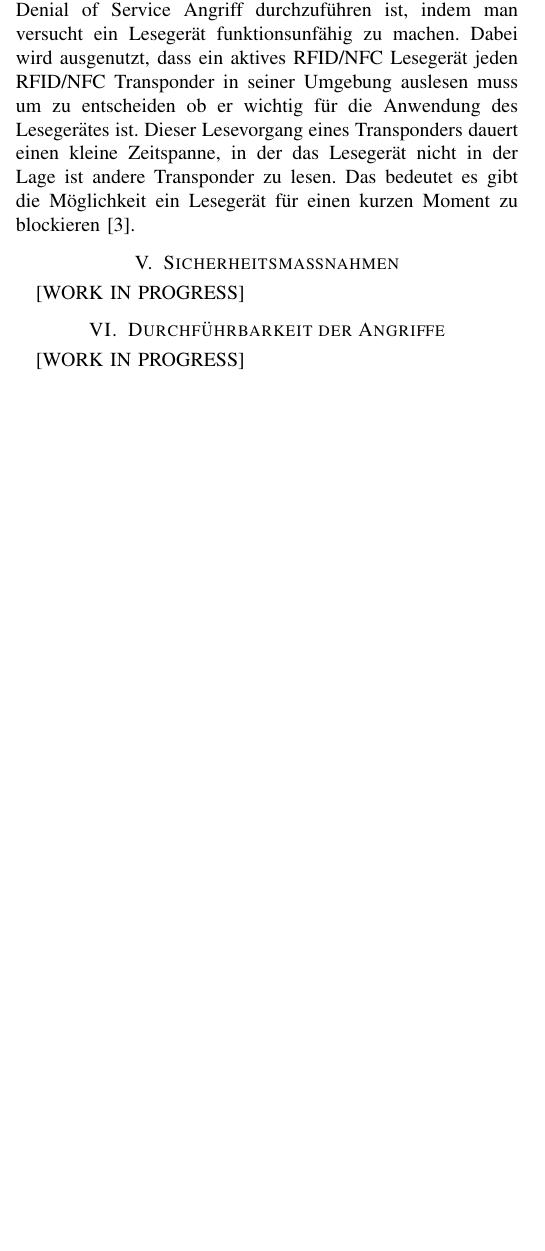
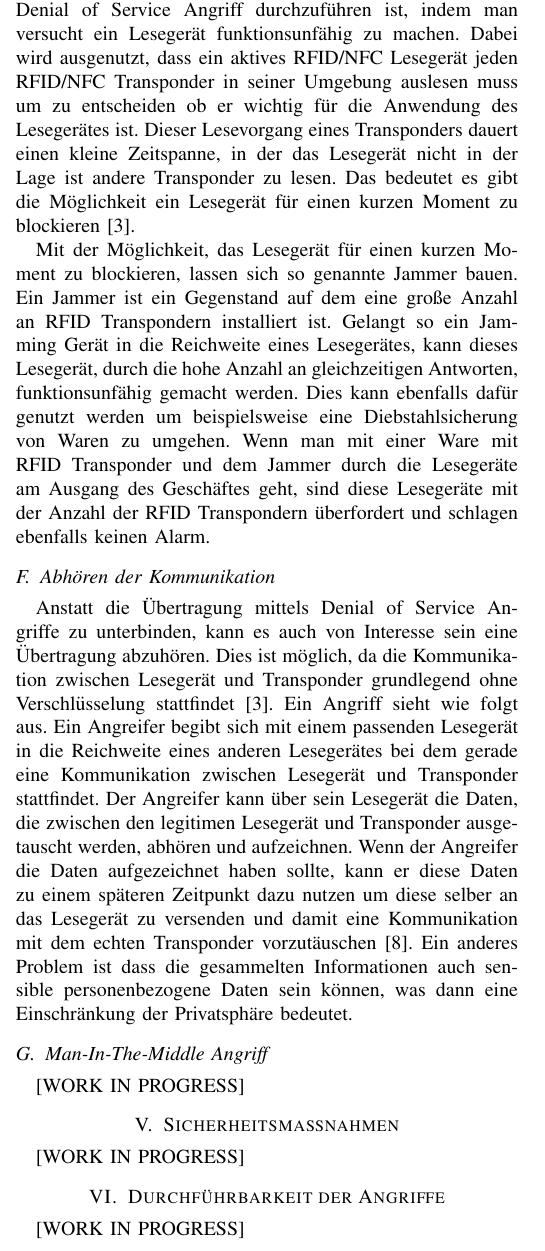
Before and after one commit to julianhoever/Seminar_RFID_Security, a LaTeX paper (hoever_julian_rfid_security.tex): part of one column of page 4 of 4 before the commit and part of one column of page 4 of 5 after it, cut so that both start at the same text, the shorter picture padded with empty space. Compiled offline with pdfLaTeX; a missing font is replaced by an installed copy or a similar font; a LaTeX package or settings file that is missing is left out.

Commit message:
Small progress

```diff
--- a/hoever_julian_rfid_security.tex
+++ b/hoever_julian_rfid_security.tex
@@ -140,6 +140,14 @@ Ein daraus resultierendes Angriffsszenario wäre beispielsweise die Diebstahlsic
 \subsubsection{Angriff auf Lesegeräte}
 Eine andere Möglichkeit einen Denial of Service Angriff durchzuführen ist, indem man versucht ein Lesegerät funktionsunfähig zu machen. Dabei wird ausgenutzt, dass ein aktives RFID/NFC Lesegerät jeden RFID/NFC Transponder in seiner Umgebung auslesen muss um zu entscheiden ob er wichtig für die Anwendung des Lesegerätes ist. Dieser Lesevorgang eines Transponders dauert einen kleine Zeitspanne, in der das Lesegerät nicht in der Lage ist andere Transponder zu lesen. Das bedeutet es gibt die Möglichkeit ein Lesegerät für einen kurzen Moment zu blockieren \cite{b3}.
 
+Mit der Möglichkeit, das Lesegerät für einen kurzen Moment zu blockieren, lassen sich so genannte Jammer bauen. Ein Jammer ist ein Gegenstand auf dem eine große Anzahl an RFID Transpondern installiert ist. Gelangt so ein Jamming Gerät in die Reichweite eines Lesegerätes, kann dieses Lesegerät, durch die hohe Anzahl an gleichzeitigen Antworten, funktionsunfähig gemacht werden. Dies kann ebenfalls dafür genutzt werden um beispielsweise eine Diebstahlsicherung von Waren zu umgehen. Wenn man mit einer Ware mit RFID Transponder und dem Jammer durch die Lesegeräte am Ausgang des Geschäftes geht, sind diese Lesegeräte mit der Anzahl der RFID Transpondern überfordert und schlagen ebenfalls keinen Alarm.
+
+\subsection{Abhören der Kommunikation}
+Anstatt die Übertragung mittels Denial of Service Angriffe zu unterbinden, kann es auch von Interesse sein eine Übertragung abzuhören. Dies ist möglich, da die Kommunikation zwischen Lesegerät und Transponder grundlegend ohne Verschlüsselung stattfindet \cite{b3}. Ein Angriff sieht wie folgt aus. Ein Angreifer begibt sich mit einem passenden Lesegerät in die Reichweite eines anderen Lesegerätes bei dem gerade eine Kommunikation zwischen Lesegerät und Transponder stattfindet. Der Angreifer kann über sein Lesegerät die Daten, die zwischen den legitimen Lesegerät und Transponder ausgetauscht werden, abhören und aufzeichnen. Wenn der Angreifer die Daten aufgezeichnet haben sollte, kann er diese Daten zu einem späteren Zeitpunkt dazu nutzen um diese selber an das Lesegerät zu versenden und damit eine Kommunikation mit dem echten Transponder vorzutäuschen \cite{b8}. Ein anderes Problem ist dass die gesammelten Informationen auch sensible personenbezogene Daten sein können, was dann eine Einschränkung der Privatsphäre bedeutet.
+
+\subsection{Man-In-The-Middle Angriff}
+[WORK IN PROGRESS]
+
 \section{Sicherheitsmaßnahmen}
 [WORK IN PROGRESS]
 
```
Also changed, not shown: hoever_julian_rfid_security.pdf, hoever_julian_rfid_security.tex (2 more changed lines).
